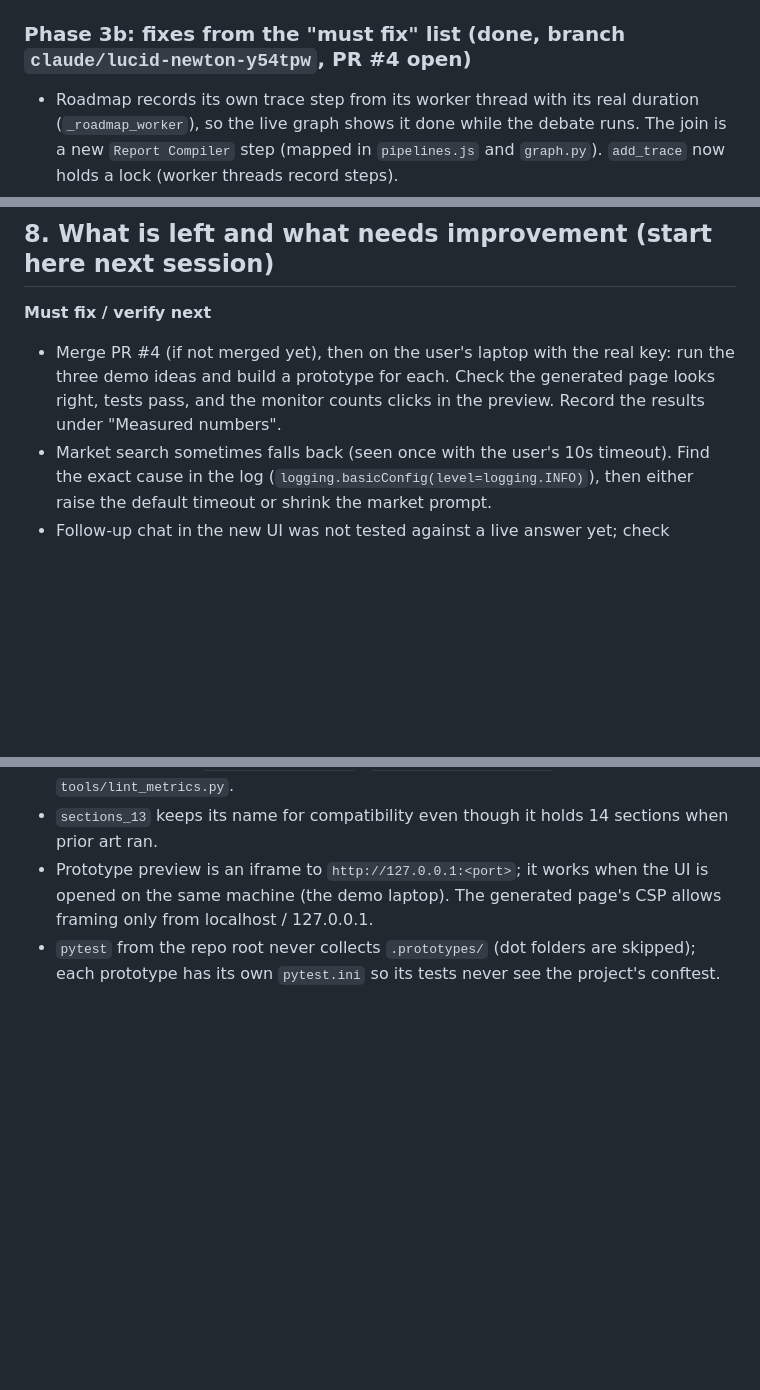
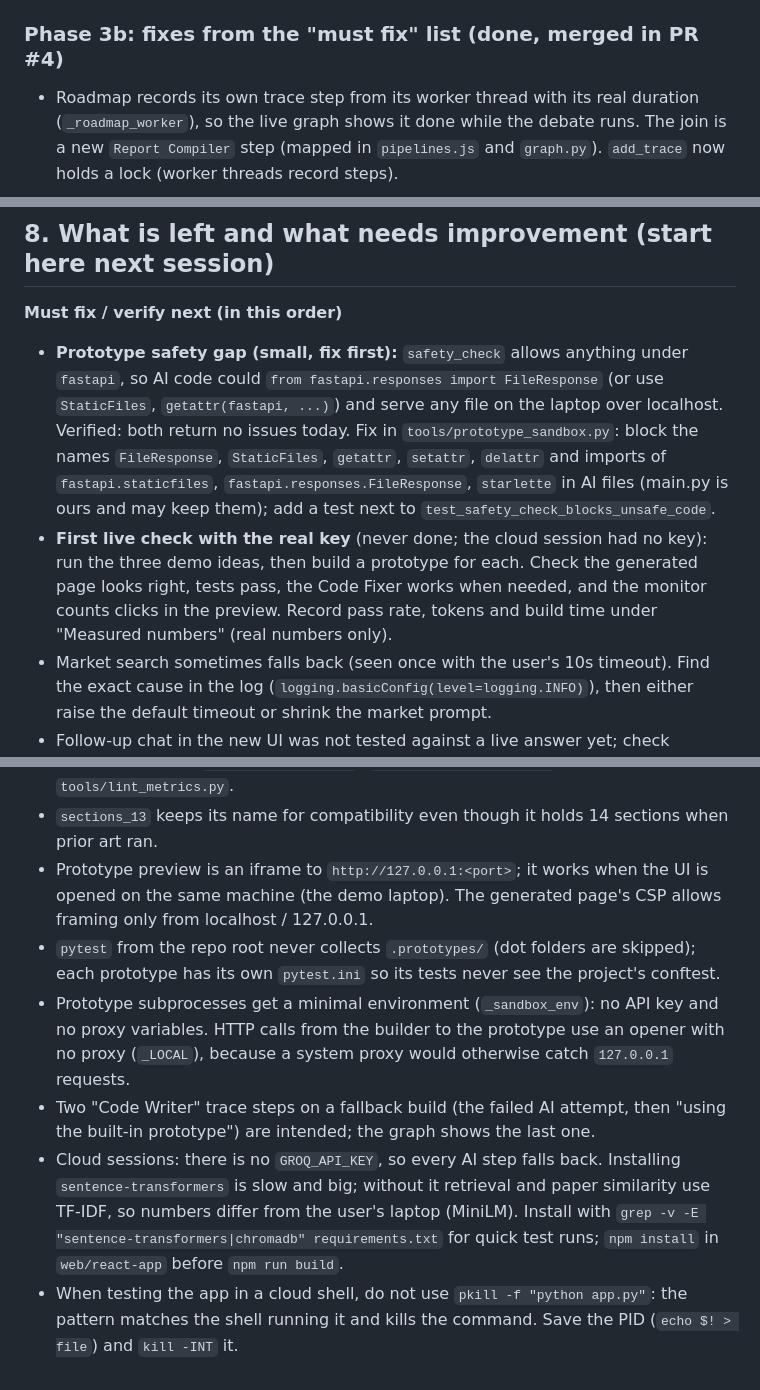
Before and after one commit to RonakDutta/agentic-project, a Markdown page: CLAUDE.md, 3 parts joined by grey strips. GitHub-like rendering; blank space fills up the shorter version.

```diff
--- a/CLAUDE.md
+++ b/CLAUDE.md
@@ -167,7 +167,7 @@ Grounded prompts, deterministic critic with quote-vs-disk and compile checks, ho
 - Stable tab switching in Startup Assistance and Codebase Evaluation: removed `window.scrollTo({ top: 0 })` on tab changes so switching tabs (e.g. Overview to Research papers) updates content in place without jumping to the top of the page.
 - Tests: `tests/test_run_stream.py`; total 104 pass.
 
-### Phase 3b: fixes from the "must fix" list (done, branch `claude/lucid-newton-y54tpw`, PR #4 open)
+### Phase 3b: fixes from the "must fix" list (done, merged in PR #4)
 - Roadmap records its own trace step from its worker thread with its real duration (`_roadmap_worker`), so the live graph shows it done while the debate runs. The join is a new `Report Compiler` step (mapped in `pipelines.js` and `graph.py`). `add_trace` now holds a lock (worker threads record steps).
 - Stop really stops: `/api/run/cancel` + cancel on stream close; the pipeline raises `RunCancelled` before the next agent step and the UI says "Run stopped. No further agent steps will run."
 - Provider name removed from `/docs` text, `/v1/models` and the two legacy UI messages.
@@ -191,8 +191,9 @@ Grounded prompts, deterministic critic with quote-vs-disk and compile checks, ho
 
 ## 8. What is left and what needs improvement (start here next session)
 
-**Must fix / verify next**
-- Merge PR #4 (if not merged yet), then on the user's laptop with the real key: run the three demo ideas and build a prototype for each. Check the generated page looks right, tests pass, and the monitor counts clicks in the preview. Record the results under "Measured numbers".
+**Must fix / verify next (in this order)**
+- **Prototype safety gap (small, fix first):** `safety_check` allows anything under `fastapi`, so AI code could `from fastapi.responses import FileResponse` (or use `StaticFiles`, `getattr(fastapi, ...)`) and serve any file on the laptop over localhost. Verified: both return no issues today. Fix in `tools/prototype_sandbox.py`: block the names `FileResponse`, `StaticFiles`, `getattr`, `setattr`, `delattr` and imports of `fastapi.staticfiles`, `fastapi.responses.FileResponse`, `starlette` in AI files (main.py is ours and may keep them); add a test next to `test_safety_check_blocks_unsafe_code`.
+- **First live check with the real key** (never done; the cloud session had no key): run the three demo ideas, then build a prototype for each. Check the generated page looks right, tests pass, the Code Fixer works when needed, and the monitor counts clicks in the preview. Record pass rate, tokens and build time under "Measured numbers" (real numbers only).
 - Market search sometimes falls back (seen once with the user's 10s timeout). Find the exact cause in the log (`logging.basicConfig(level=logging.INFO)`), then either raise the default timeout or shrink the market prompt.
 - Follow-up chat in the new UI was not tested against a live answer yet; check Markdown rendering, `@agent` routing and the error state.
 - Honesty gap seen offline: when the paper comparison falls back ("Not assessed"), the header still says "5/5 refer to a paper we found, 100% backed by abstracts". Show "not checked" when `prior_art.generation_source == "fallback"`.
@@ -249,3 +271,7 @@ Ideas (Claude):
 - `sections_13` keeps its name for compatibility even though it holds 14 sections when prior art ran.
 - Prototype preview is an iframe to `http://127.0.0.1:<port>`; it works when the UI is opened on the same machine (the demo laptop). The generated page's CSP allows framing only from localhost / 127.0.0.1.
 - `pytest` from the repo root never collects `.prototypes/` (dot folders are skipped); each prototype has its own `pytest.ini` so its tests never see the project's conftest.
+- Prototype subprocesses get a minimal environment (`_sandbox_env`): no API key and no proxy variables. HTTP calls from the builder to the prototype use an opener with no proxy (`_LOCAL`), because a system proxy would otherwise catch `127.0.0.1` requests.
+- Two "Code Writer" trace steps on a fallback build (the failed AI attempt, then "using the built-in prototype") are intended; the graph shows the last one.
+- Cloud sessions: there is no `GROQ_API_KEY`, so every AI step falls back. Installing `sentence-transformers` is slow and big; without it retrieval and paper similarity use TF-IDF, so numbers differ from the user's laptop (MiniLM). Install with `grep -v -E "sentence-transformers|chromadb" requirements.txt` for quick test runs; `npm install` in `web/react-app` before `npm run build`.
+- When testing the app in a cloud shell, do not use `pkill -f "python app.py"`: the pattern matches the shell running it and kills the command. Save the PID (`echo $! > file`) and `kill -INT` it.
```
Also changed, not shown: other parts of CLAUDE.md (+22 -1 lines).
